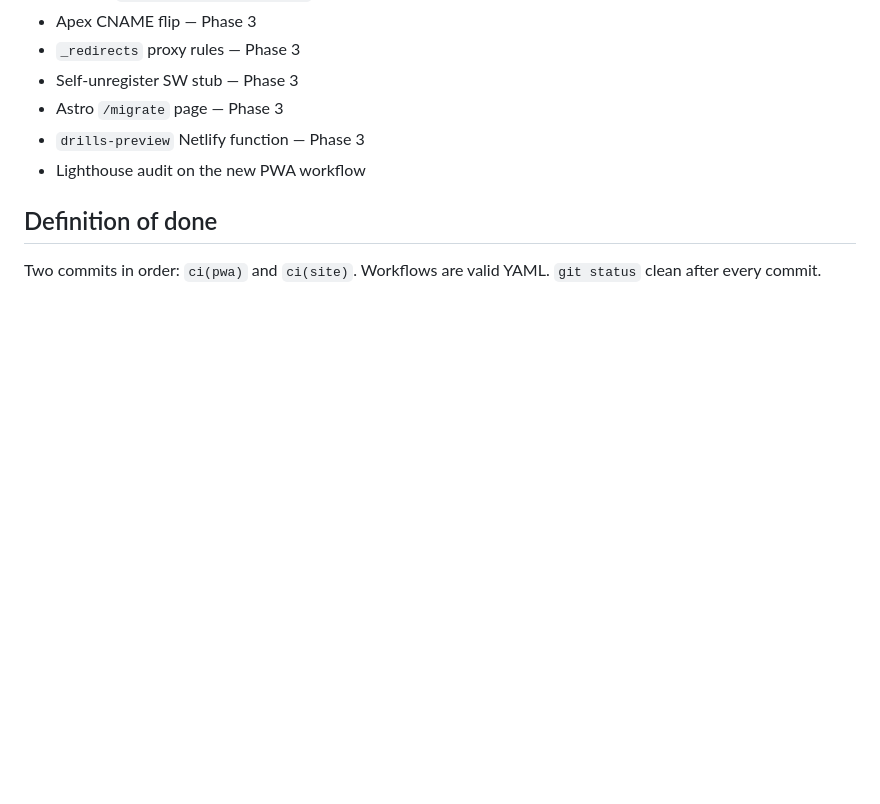
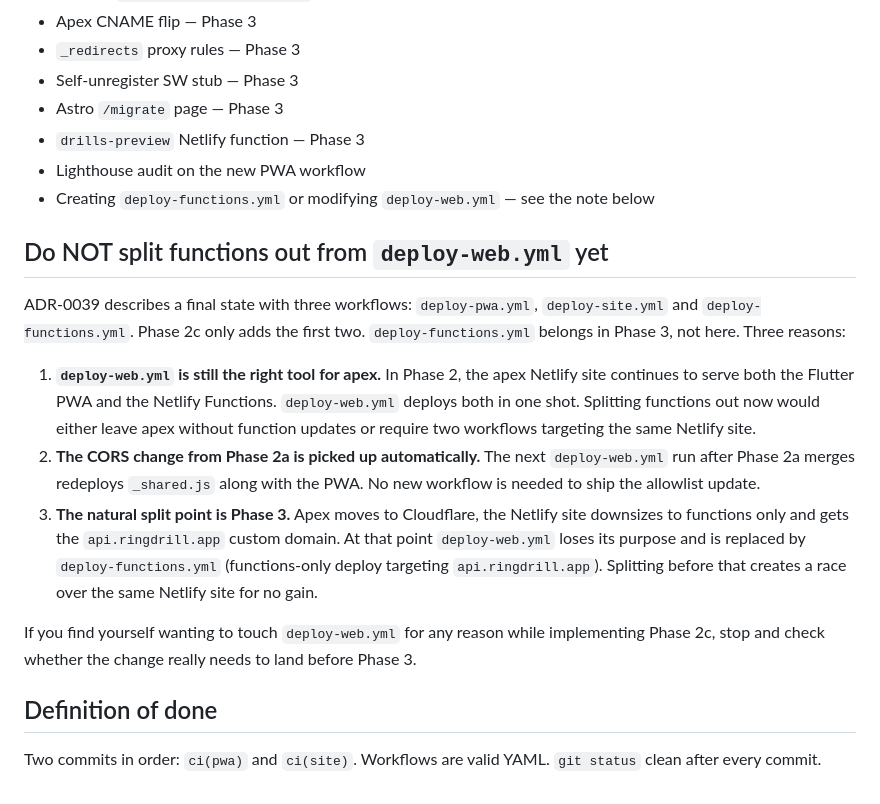
Before and after one commit to DISCOOS/ringdrill, a Markdown page: docs/prompts/0039-phase2c-implementation-prompt.md, the part around the change. Drawn GitHub-style; blank space fills up the shorter version.

Commit message:
docs(adr-0039): clarify in phase 2c that deploy-functions.yml waits for phase 3
Add an out-of-scope bullet plus a dedicated section explaining why
deploy-web.yml stays unified through Phase 2 and gets split into
deploy-functions.yml only when apex moves to Cloudflare in Phase 3.
Reasons: apex still hosts the Flutter PWA on Netlify in Phase 2, the
CORS change in Phase 2a is picked up by the next deploy-web.yml run,
and the natural split point is the Phase 3 cutover. Tells the agent
to stop and check before touching deploy-web.yml at all.

```diff
--- a/docs/prompts/0039-phase2c-implementation-prompt.md
+++ b/docs/prompts/0039-phase2c-implementation-prompt.md
@@ -120,6 +120,17 @@ The first successful deploy of each workflow lands the artifact at `ringdrill-{s
 * Astro `/migrate` page — Phase 3
 * `drills-preview` Netlify function — Phase 3
 * Lighthouse audit on the new PWA workflow
+* Creating `deploy-functions.yml` or modifying `deploy-web.yml` — see the note below
+
+## Do NOT split functions out from `deploy-web.yml` yet
+
+ADR-0039 describes a final state with three workflows: `deploy-pwa.yml`, `deploy-site.yml` and `deploy-functions.yml`. Phase 2c only adds the first two. `deploy-functions.yml` belongs in Phase 3, not here. Three reasons:
+
+1. **`deploy-web.yml` is still the right tool for apex.** In Phase 2, the apex Netlify site continues to serve both the Flutter PWA and the Netlify Functions. `deploy-web.yml` deploys both in one shot. Splitting functions out now would either leave apex without function updates or require two workflows targeting the same Netlify site.
+2. **The CORS change from Phase 2a is picked up automatically.** The next `deploy-web.yml` run after Phase 2a merges redeploys `_shared.js` along with the PWA. No new workflow is needed to ship the allowlist update.
+3. **The natural split point is Phase 3.** Apex moves to Cloudflare, the Netlify site downsizes to functions only and gets the `api.ringdrill.app` custom domain. At that point `deploy-web.yml` loses its purpose and is replaced by `deploy-functions.yml` (functions-only deploy targeting `api.ringdrill.app`). Splitting before that creates a race over the same Netlify site for no gain.
+
+If you find yourself wanting to touch `deploy-web.yml` for any reason while implementing Phase 2c, stop and check whether the change really needs to land before Phase 3.
 
 ## Definition of done
 
```
